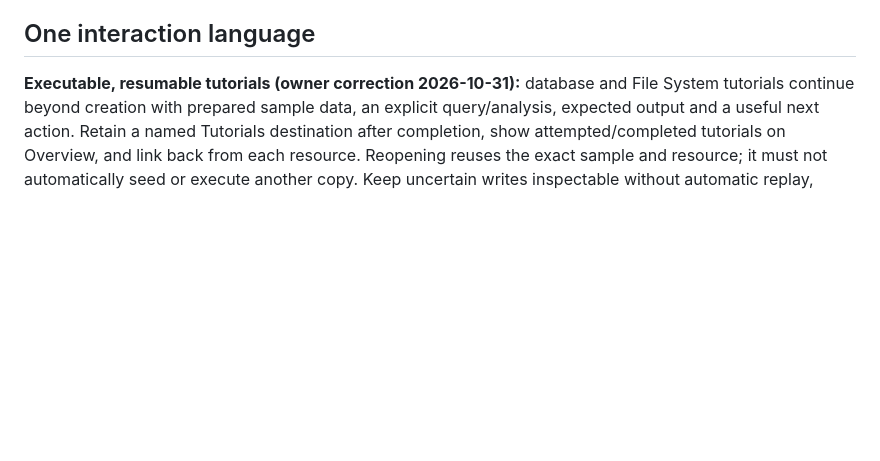
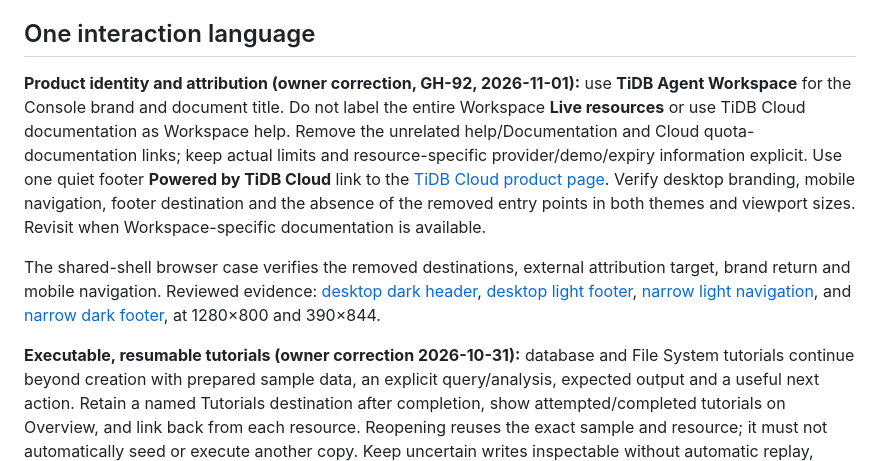
Before and after one commit to mem9-ai/tidb-agentspace, a Markdown page: docs/standards/product-experience.md, the part around the change. Rendered like a GitHub page; blank space fills up the shorter version.

Commit message:
fix(console): clarify branding and Cloud attribution
Signed-off-by: siddon <siddontang@gmail.com>

```diff
--- a/docs/standards/product-experience.md
+++ b/docs/standards/product-experience.md
@@ -35,6 +35,21 @@ information remain explicit. Never auto-run customer SQL, auto-provision a resou
 a Key or discard work to save a click. Backend authorization remains authoritative.
 
 ## One interaction language
+
+**Product identity and attribution (owner correction, GH-92, 2026-11-01):** use **TiDB Agent
+Workspace** for the Console brand and document title. Do not label the entire Workspace
+**Live resources** or use TiDB Cloud documentation as Workspace help. Remove the unrelated
+help/Documentation and Cloud quota-documentation links; keep actual limits and resource-specific
+provider/demo/expiry information explicit. Use one quiet footer **Powered by TiDB Cloud** link
+to the [TiDB Cloud product page](https://www.pingcap.com/tidb/cloud/). Verify desktop branding,
+mobile navigation, footer destination and the absence of the removed entry points in both
+themes and viewport sizes. Revisit when Workspace-specific documentation is available.
+
+The shared-shell browser case verifies the removed destinations, external attribution target,
+brand return and mobile navigation. Reviewed evidence: [desktop dark header](../screenshots/branding/header-desktop-dark.png),
+[desktop light footer](../screenshots/branding/footer-desktop-light.png),
+[narrow light navigation](../screenshots/branding/navigation-narrow-light.png), and
+[narrow dark footer](../screenshots/branding/footer-narrow-dark.png), at 1280×800 and 390×844.
 
 **Executable, resumable tutorials (owner correction 2026-10-31):** database and File System
 tutorials continue beyond creation with prepared sample data, an explicit query/analysis,
```
Also changed, not shown: docs/screenshots/branding/footer-desktop-light.png (added), docs/screenshots/branding/footer-narrow-dark.png (added), docs/screenshots/branding/header-desktop-dark.png (added), docs/screenshots/branding/navigation-narrow-light.png (added), 4 other files.
